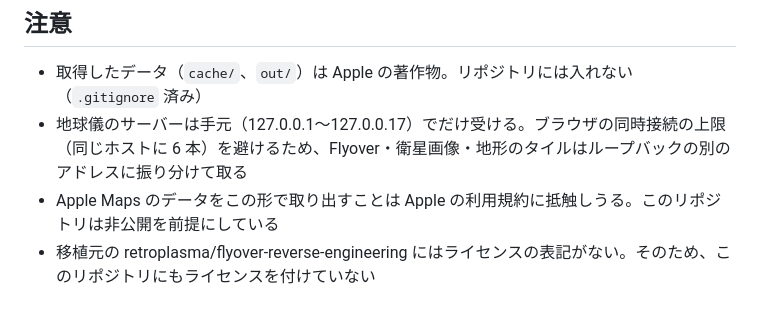
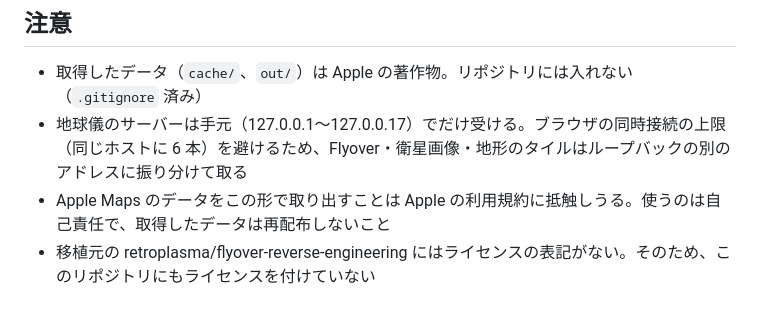
Before and after one commit to Nao-png/flyover-web, a Markdown page: README.md, the part around the change. GitHub-like rendering.

```diff
--- a/README.md
+++ b/README.md
@@ -132,5 +132,5 @@ python -m pytest tests -q
 
 - 取得したデータ（`cache/`、`out/`）は Apple の著作物。リポジトリには入れない（`.gitignore` 済み）
 - 地球儀のサーバーは手元（127.0.0.1〜127.0.0.17）でだけ受ける。ブラウザの同時接続の上限（同じホストに 6 本）を避けるため、Flyover・衛星画像・地形のタイルはループバックの別のアドレスに振り分けて取る
-- Apple Maps のデータをこの形で取り出すことは Apple の利用規約に抵触しうる。このリポジトリは非公開を前提にしている
+- Apple Maps のデータをこの形で取り出すことは Apple の利用規約に抵触しうる。使うのは自己責任で、取得したデータは再配布しないこと
 - 移植元の retroplasma/flyover-reverse-engineering にはライセンスの表記がない。そのため、このリポジトリにもライセンスを付けていない
```
Also changed, not shown: README.en.md (+1 -1 lines).
